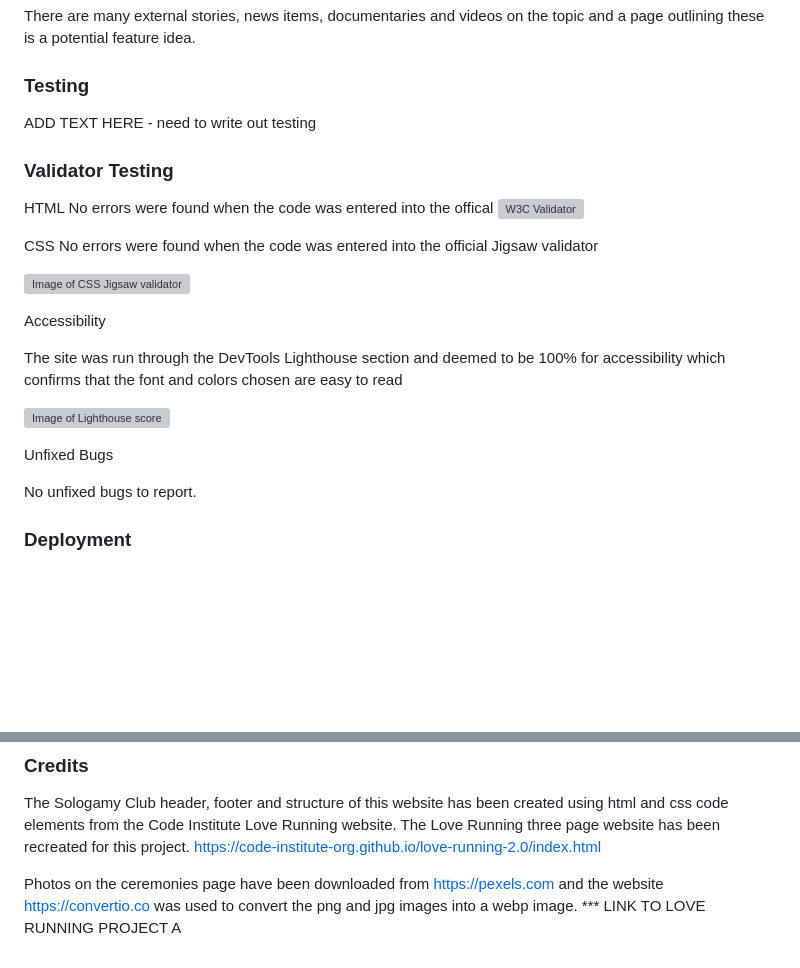
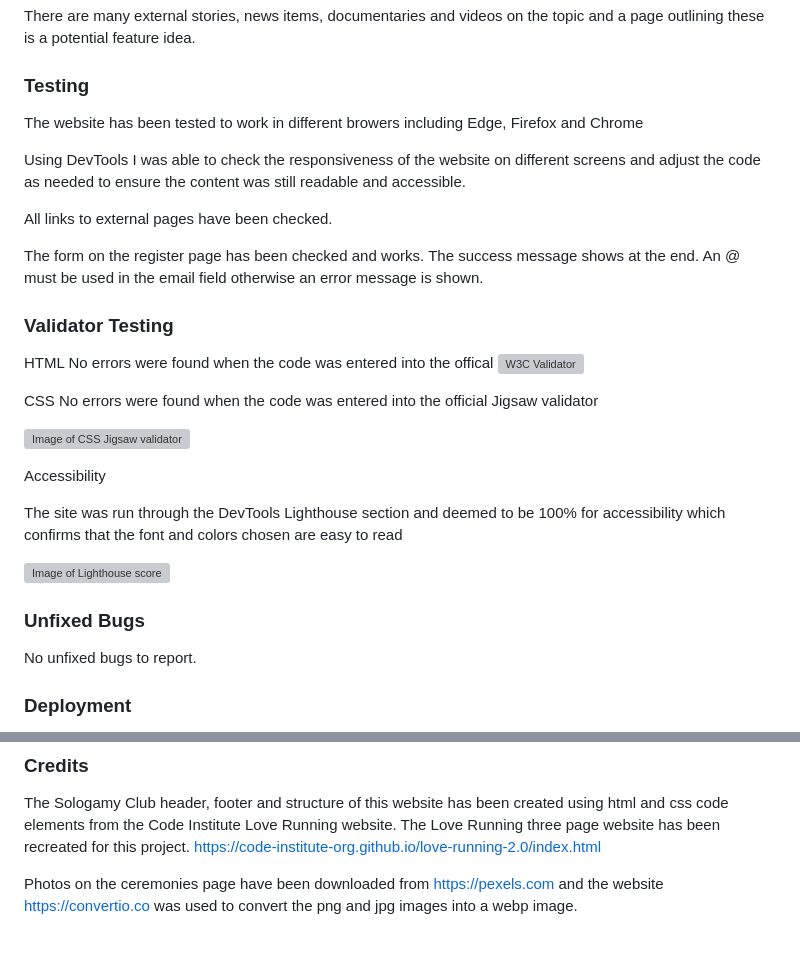
Before and after one commit to todiane/sologamyp1, a Markdown page: README.md, 2 parts joined by grey strips. Rendered like a GitHub page; blank space fills up the shorter version; grey boxes are pictures that could not be loaded.

Commit message:
Update README.md file with testing information

```diff
--- a/README.md
+++ b/README.md
@@ -67,8 +67,13 @@ There are many external stories, news items, documentaries and videos on the top
 
 ### **Testing**
 
+The website has been tested to work in different browers including Edge, Firefox and Chrome
 
-ADD TEXT HERE - need to write out testing
+Using DevTools I was able to check the responsiveness of the website on different screens and adjust the code as needed to ensure the content was still readable and accessible.
+
+All links to external pages have been checked.
+
+The form on the register page has been checked and works. The success message shows at the end. An @ must be used in the email field otherwise an error message is shown.
 
 ### **Validator Testing**
 
@@ -87,7 +92,7 @@ The site was run through the DevTools Lighthouse section and deemed to be 100% f
 ![Image of Lighthouse score](assets/images/rm-lighthouse-score.webp/)
 
 
-Unfixed Bugs
+### **Unfixed Bugs**
 
 No unfixed bugs to report.
 
@@ -109,4 +114,3 @@ The live link can be found here - <https://todiane.github.io/sologamyp1/>
 The Sologamy Club header, footer and structure of this website has been created using html and css code elements from the  Code Institute Love Running website. The Love Running three page website has been recreated for this project. <https://code-institute-org.github.io/love-running-2.0/index.html>
 
 Photos on the ceremonies page have been downloaded from <https://pexels.com> and the website <https://convertio.co>  was used to convert the png and jpg images into a webp image.
-*** LINK TO LOVE RUNNING PROJECT A
```
Also changed, not shown: other parts of README.md (+3 -3 lines).
